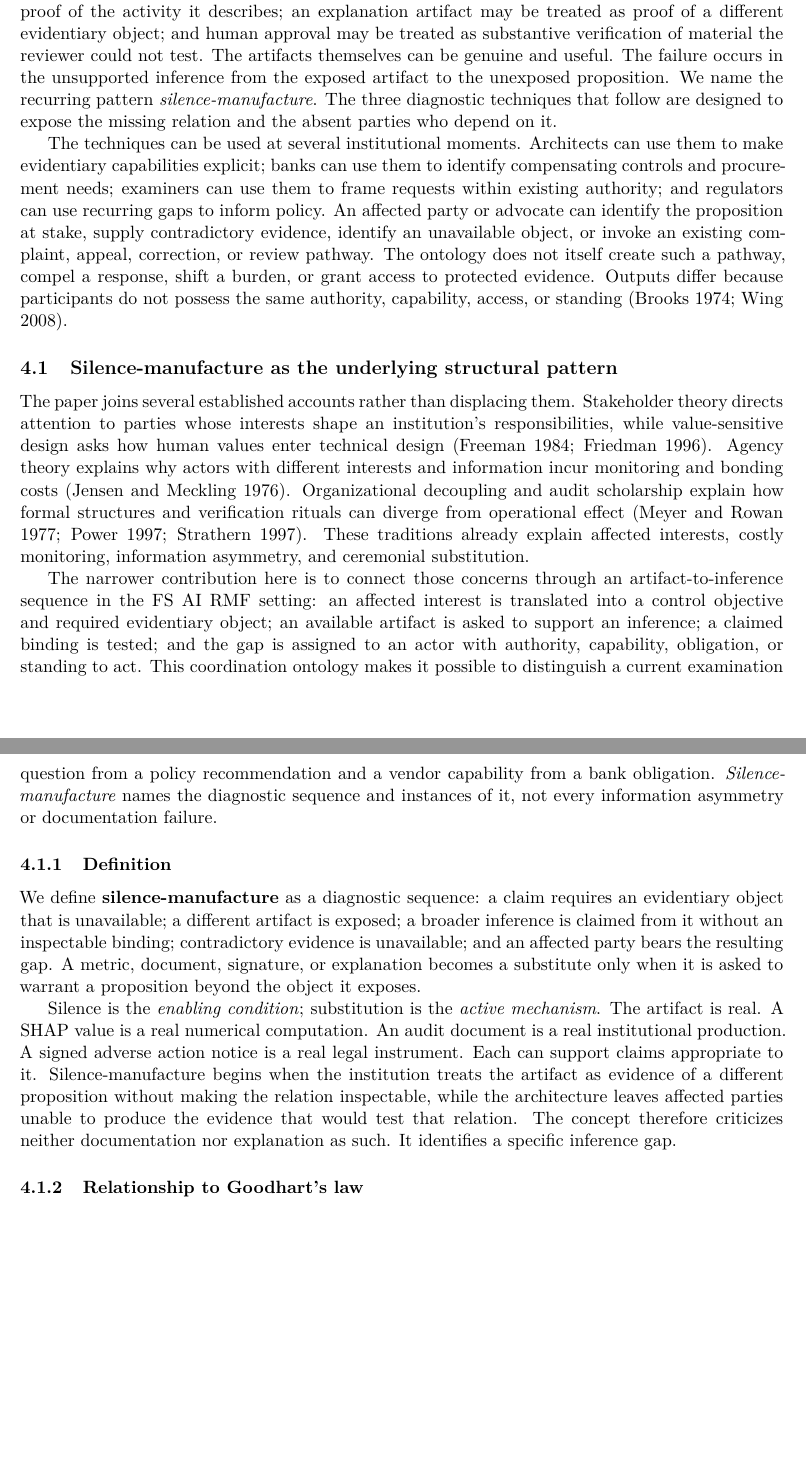
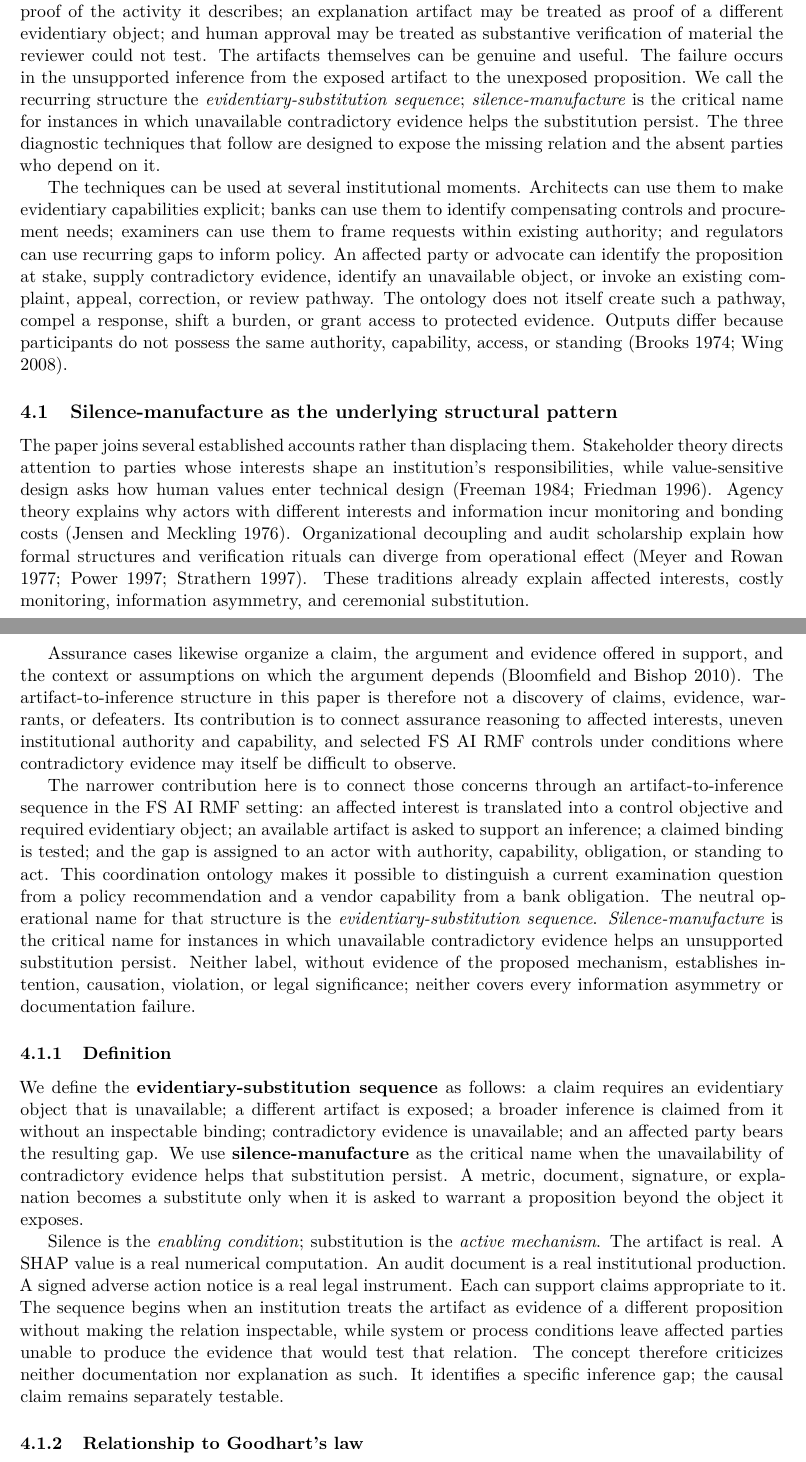
Before and after one commit to fsgeek/governance, a LaTeX paper (paper.tex, which reads section4.tex): two parts of pages 12 and 13 of 27, joined at a grey line, cut so that both start at the same text, the shorter picture padded with empty space. Compiled offline with XeLaTeX.

Commit message:
paper: position evidence sequence and administrative burden

```diff
--- a/section4.tex
+++ b/section4.tex
@@ -3,7 +3,7 @@
 \section{Diagnostic Techniques}
 \label{sec:diagnostics}
 
-The empty-chair frame produces interpretive structure (Section~\ref{sec:frame-as-method}) and a taxonomy of evidentiary claims (Section~\ref{sec:verification-regimes}). Three gaps recur across those sections: documentation may be treated as proof of the activity it describes; an explanation artifact may be treated as proof of a different evidentiary object; and human approval may be treated as substantive verification of material the reviewer could not test. The artifacts themselves can be genuine and useful. The failure occurs in the unsupported inference from the exposed artifact to the unexposed proposition. We name the recurring pattern \emph{silence-manufacture}. The three diagnostic techniques that follow are designed to expose the missing relation and the absent parties who depend on it.
+The empty-chair frame produces interpretive structure (Section~\ref{sec:frame-as-method}) and a taxonomy of evidentiary claims (Section~\ref{sec:verification-regimes}). Three gaps recur across those sections: documentation may be treated as proof of the activity it describes; an explanation artifact may be treated as proof of a different evidentiary object; and human approval may be treated as substantive verification of material the reviewer could not test. The artifacts themselves can be genuine and useful. The failure occurs in the unsupported inference from the exposed artifact to the unexposed proposition. We call the recurring structure the \emph{evidentiary-substitution sequence}; \emph{silence-manufacture} is the critical name for instances in which unavailable contradictory evidence helps the substitution persist. The three diagnostic techniques that follow are designed to expose the missing relation and the absent parties who depend on it.
 
 The techniques can be used at several institutional moments. Architects can use
 them to make evidentiary capabilities explicit; banks can use them to identify
@@ -32,6 +32,14 @@ rituals can diverge from operational effect
 affected interests, costly monitoring, information asymmetry, and ceremonial
 substitution.
 
+Assurance cases likewise organize a claim, the argument and evidence offered in
+support, and the context or assumptions on which the argument depends
+\parencite{bloomfield2010}. The artifact-to-inference structure in this paper is
+therefore not a discovery of claims, evidence, warrants, or defeaters. Its
+contribution is to connect assurance reasoning to affected interests, uneven
+institutional authority and capability, and selected FS~AI~RMF controls under
+conditions where contradictory evidence may itself be difficult to observe.
+
 The narrower contribution here is to connect those concerns through an
 artifact-to-inference sequence in the FS~AI~RMF setting: an affected interest
 is translated into a control objective and required evidentiary object; an
@@ -39,16 +47,20 @@ available artifact is asked to support an inference; a claimed binding is
 tested; and the gap is assigned to an actor with authority, capability,
 obligation, or standing to act. This coordination ontology makes it possible to
 distinguish a current examination question from a policy recommendation and a
-vendor capability from a bank obligation. \emph{Silence-manufacture} names the
-diagnostic sequence and instances of it, not every information asymmetry or
-documentation failure.
+vendor capability from a bank obligation. The neutral operational name for
+that structure is the \emph{evidentiary-substitution sequence}.
+\emph{Silence-manufacture} is the critical name for instances in which
+unavailable contradictory evidence helps an unsupported substitution persist.
+Neither label, without evidence of the proposed mechanism, establishes
+intention, causation, violation, or legal significance; neither covers every
+information asymmetry or documentation failure.
 
 \subsubsection{Definition}
 \label{sec:diagnostics:silence-manufacture:definition}
 
-We define \textbf{silence-manufacture} as a diagnostic sequence: a claim requires an evidentiary object that is unavailable; a different artifact is exposed; a broader inference is claimed from it without an inspectable binding; contradictory evidence is unavailable; and an affected party bears the resulting gap. A metric, document, signature, or explanation becomes a substitute only when it is asked to warrant a proposition beyond the object it exposes.
+We define the \textbf{evidentiary-substitution sequence} as follows: a claim requires an evidentiary object that is unavailable; a different artifact is exposed; a broader inference is claimed from it without an inspectable binding; contradictory evidence is unavailable; and an affected party bears the resulting gap. We use \textbf{silence-manufacture} as the critical name when the unavailability of contradictory evidence helps that substitution persist. A metric, document, signature, or explanation becomes a substitute only when it is asked to warrant a proposition beyond the object it exposes.
 
-Silence is the \emph{enabling condition}; substitution is the \emph{active mechanism}. The artifact is real. A SHAP value is a real numerical computation. An audit document is a real institutional production. A signed adverse action notice is a real legal instrument. Each can support claims appropriate to it. Silence-manufacture begins when the institution treats the artifact as evidence of a different proposition without making the relation inspectable, while the architecture leaves affected parties unable to produce the evidence that would test that relation. The concept therefore criticizes neither documentation nor explanation as such. It identifies a specific inference gap.
+Silence is the \emph{enabling condition}; substitution is the \emph{active mechanism}. The artifact is real. A SHAP value is a real numerical computation. An audit document is a real institutional production. A signed adverse action notice is a real legal instrument. Each can support claims appropriate to it. The sequence begins when an institution treats the artifact as evidence of a different proposition without making the relation inspectable, while system or process conditions leave affected parties unable to produce the evidence that would test that relation. The concept therefore criticizes neither documentation nor explanation as such. It identifies a specific inference gap; the causal claim remains separately testable.
 
 \subsubsection{Relationship to Goodhart's law}
 \label{sec:diagnostics:silence-manufacture:goodhart}
```
Also changed, not shown: references.bib (+22 -0 lines), section2.tex (+1 -1 lines).
